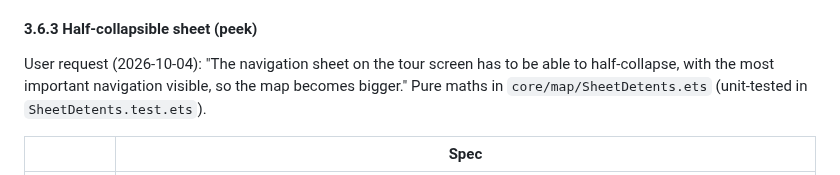
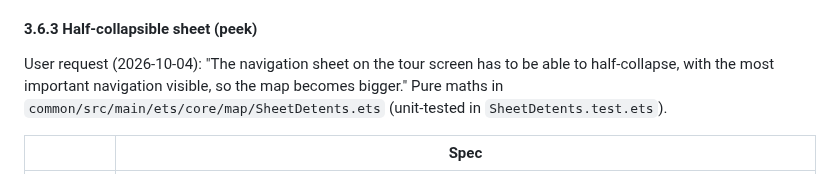
Before and after one commit to Svetoslav47/citytour, a Markdown page: docs/DESIGN.md, the part around the change. Rendered like a GitHub page.

Commit message:
Docs: SheetDetents lives in the common HAR after the rebase
Co-Authored-By: Claude Opus 5.5 <noreply@anthropic.com>

```diff
--- a/docs/DESIGN.md
+++ b/docs/DESIGN.md
@@ -554,7 +554,7 @@ It's dismissable and remembers its state per session. It's for demos, but honest
 
 #### 3.6.3 Half-collapsible sheet (peek)
 
-User request (2026-10-04): "The navigation sheet on the tour screen has to be able to half-collapse, with the most important navigation visible, so the map becomes bigger." Pure maths in `core/map/SheetDetents.ets` (unit-tested in `SheetDetents.test.ets`).
+User request (2026-10-04): "The navigation sheet on the tour screen has to be able to half-collapse, with the most important navigation visible, so the map becomes bigger." Pure maths in `common/src/main/ets/core/map/SheetDetents.ets` (unit-tested in `SheetDetents.test.ets`).
 
 | | Spec |
 |---|---|
```
Also changed, not shown: AI_WORKFLOW.md (+1 -1 lines).
